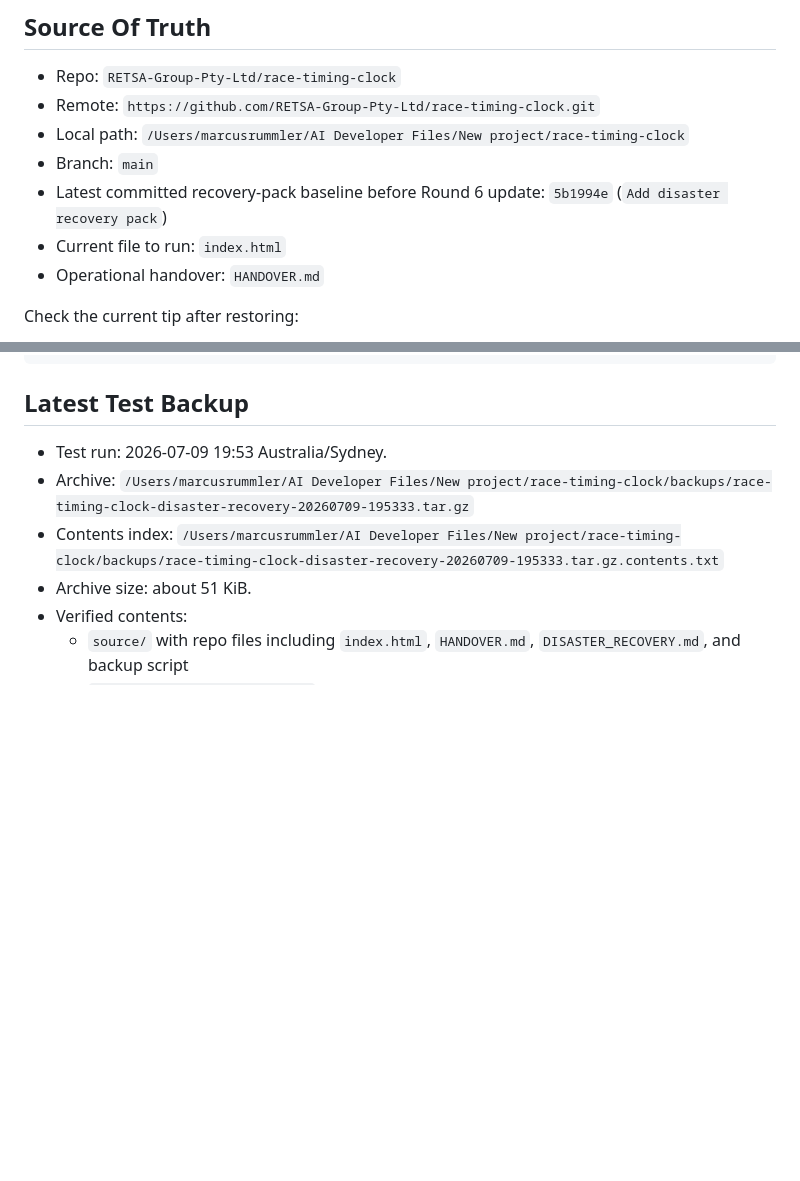
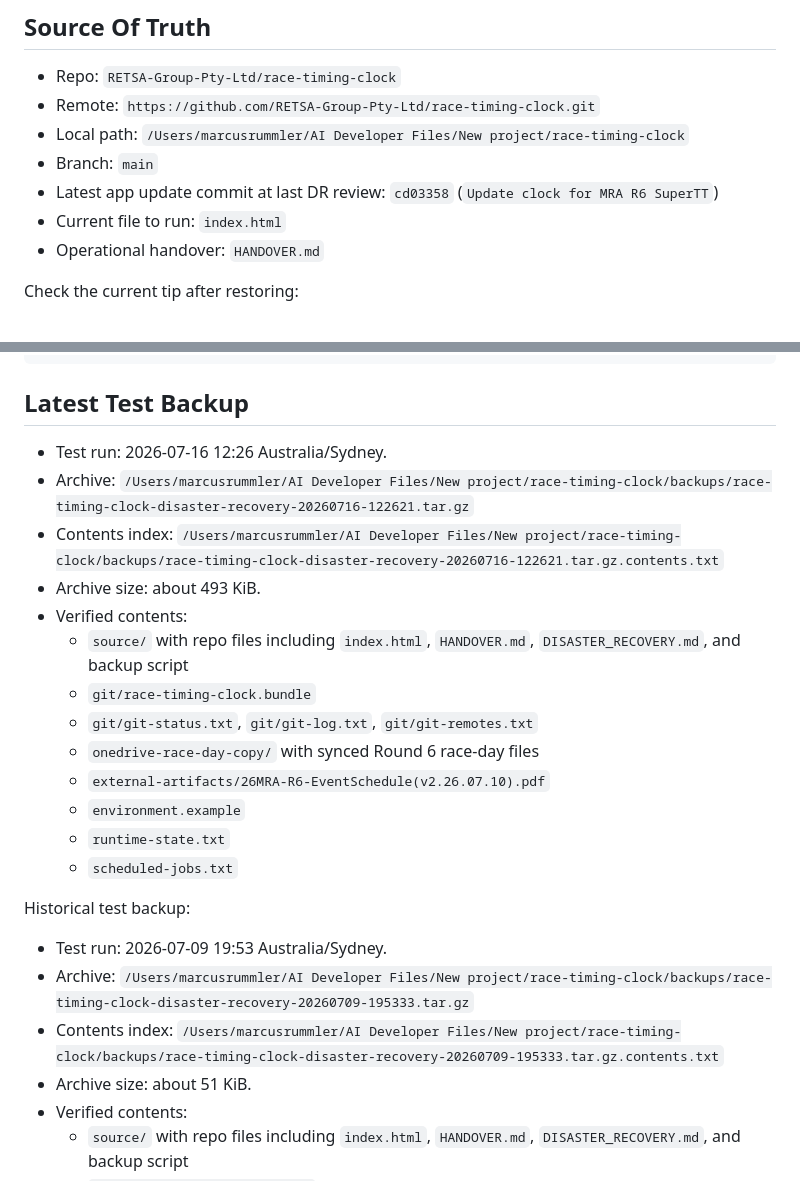
Before and after one commit to RETSA-Group-Pty-Ltd/race-timing-clock, a Markdown page: DISASTER_RECOVERY.md, 2 parts joined by grey strips. GitHub-like rendering; blank space fills up the shorter version.

Commit message:
Document MRA R6 recovery backup

```diff
--- a/DISASTER_RECOVERY.md
+++ b/DISASTER_RECOVERY.md
@@ -8,7 +8,7 @@ Last reviewed: 2026-07-16 AEST
 - Remote: `https://github.com/RETSA-Group-Pty-Ltd/race-timing-clock.git`
 - Local path: `/Users/marcusrummler/AI Developer Files/New project/race-timing-clock`
 - Branch: `main`
-- Latest committed recovery-pack baseline before Round 6 update: `5b1994e` (`Add disaster recovery pack`)
+- Latest app update commit at last DR review: `cd03358` (`Update clock for MRA R6 SuperTT`)
 - Current file to run: `index.html`
 - Operational handover: `HANDOVER.md`
 
@@ -143,6 +143,22 @@ SCHEDULE_PDF="/path/to/schedule.pdf" ./scripts/backup-disaster-recovery.sh
 
 ## Latest Test Backup
 
+- Test run: 2026-07-16 12:26 Australia/Sydney.
+- Archive: `/Users/marcusrummler/AI Developer Files/New project/race-timing-clock/backups/race-timing-clock-disaster-recovery-20260716-122621.tar.gz`
+- Contents index: `/Users/marcusrummler/AI Developer Files/New project/race-timing-clock/backups/race-timing-clock-disaster-recovery-20260716-122621.tar.gz.contents.txt`
+- Archive size: about 493 KiB.
+- Verified contents:
+  - `source/` with repo files including `index.html`, `HANDOVER.md`, `DISASTER_RECOVERY.md`, and backup script
+  - `git/race-timing-clock.bundle`
+  - `git/git-status.txt`, `git/git-log.txt`, `git/git-remotes.txt`
+  - `onedrive-race-day-copy/` with synced Round 6 race-day files
+  - `external-artifacts/26MRA-R6-EventSchedule(v2.26.07.10).pdf`
+  - `environment.example`
+  - `runtime-state.txt`
+  - `scheduled-jobs.txt`
+
+Historical test backup:
+
 - Test run: 2026-07-09 19:53 Australia/Sydney.
 - Archive: `/Users/marcusrummler/AI Developer Files/New project/race-timing-clock/backups/race-timing-clock-disaster-recovery-20260709-195333.tar.gz`
 - Contents index: `/Users/marcusrummler/AI Developer Files/New project/race-timing-clock/backups/race-timing-clock-disaster-recovery-20260709-195333.tar.gz.contents.txt`
```
Also changed, not shown: HANDOVER.md (+10 -2 lines).
